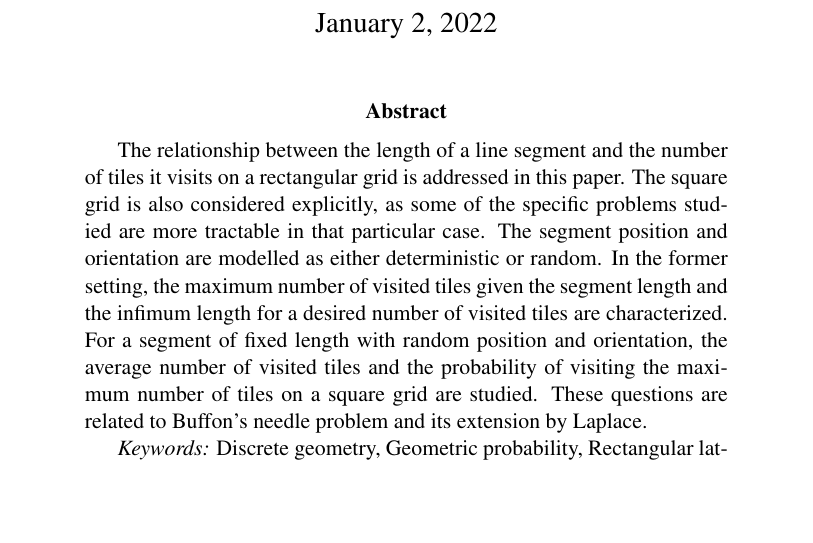
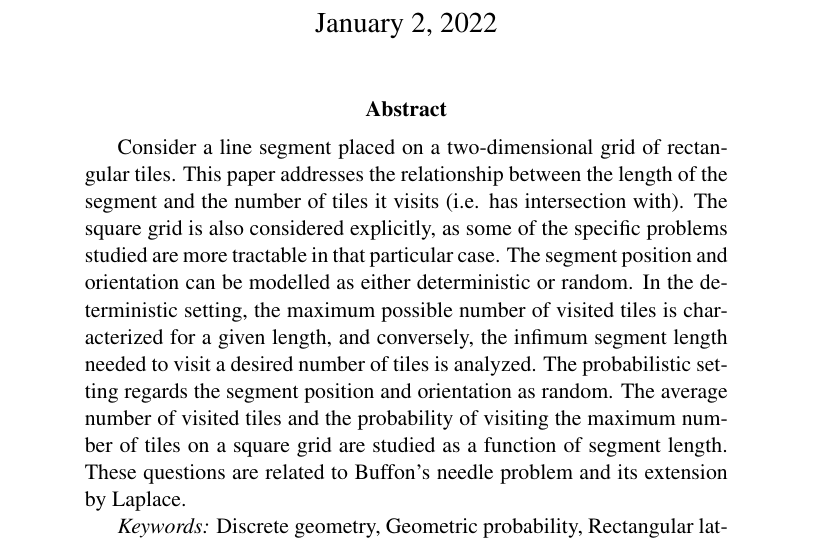
Before and after one commit to lmendo/Segments-and-grids, a LaTeX paper (paper.tex): part of page 1 of 33, cut so that both start at the same text, the shorter picture padded with empty space. Compiled offline with pdfLaTeX.

Commit message:
Revised abstract

```diff
--- a/paper.tex
+++ b/paper.tex
@@ -84,8 +84,8 @@ line segment on a rectangular grid
 
 \maketitle
 
-\begin{abstract} % ***Alex: please check / revise
-The relationship between the length of a line segment and the number of tiles it visits on a rectangular grid is addressed in this paper. The square grid is also considered explicitly, as some of the specific problems studied are more tractable in that particular case. The segment position and orientation are modelled as either deterministic or random. In the former setting, the maximum number of visited tiles given the segment length and the infimum length for a desired number of visited tiles are characterized. For a segment of fixed length with random position and orientation, the average number of visited tiles and the probability of visiting the maximum number of tiles on a square grid are studied. These questions are related to Buffon's needle problem and its extension by Laplace.
+\begin{abstract}
+Consider a line segment placed on a two-dimensional grid of rectangular tiles. This paper addresses the relationship between the length of the segment and the number of tiles it visits (i.e. has intersection with). The square grid is also considered explicitly, as some of the specific problems studied are more tractable in that particular case. The segment position and orientation can be modelled as either deterministic or random. In the deterministic setting, the maximum possible number of visited tiles is characterized for a given length, and conversely, the infimum segment length needed to visit a desired number of tiles is analyzed. The probabilistic setting regards the segment position and orientation as random. The average number of visited tiles and the probability of visiting the maximum number of tiles on a square grid are studied as a function of segment length. These questions are related to Buffon's needle problem and its extension by Laplace.
 
 \emph{Keywords:} Discrete geometry, Geometric probability, Rectangular lattice, Buffon's needle problem.
 
```
Also changed, not shown: paper.pdf.
